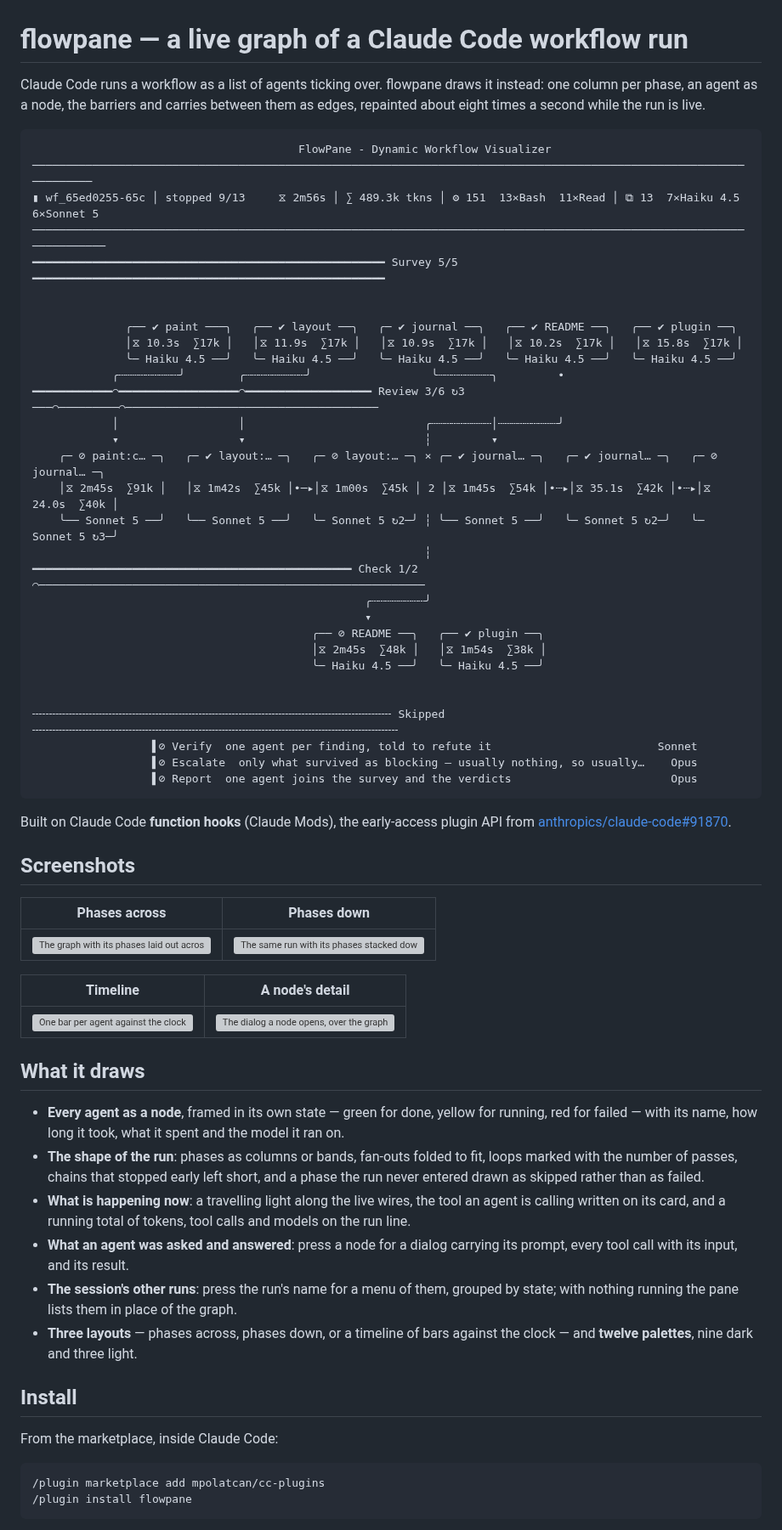
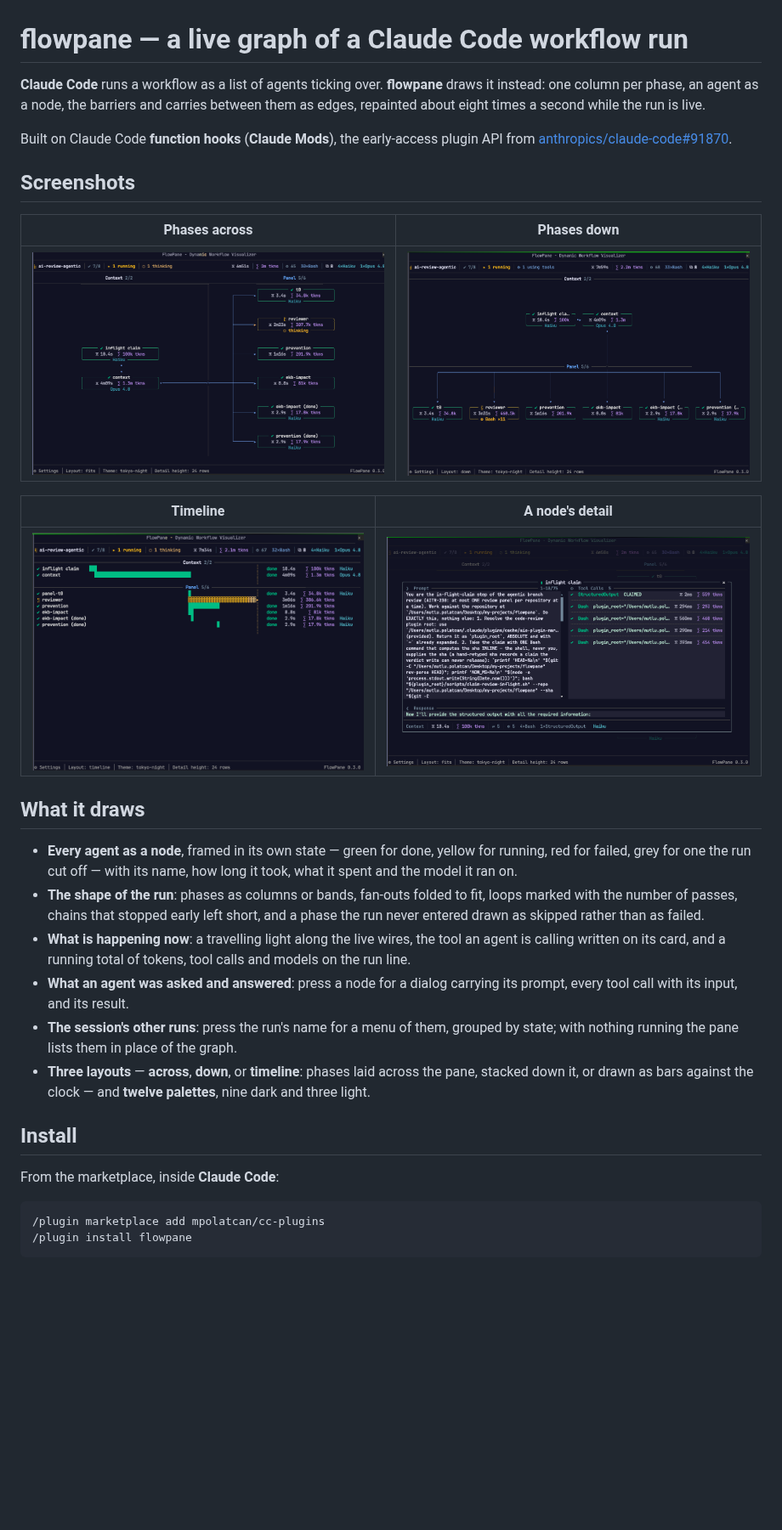
Before and after one commit to mpolatcan/flowpane, a Markdown page: README.md, the part around one of its changes. Shown at 85% size. Rendered like a GitHub page; pictures changed too: docs/images/detail.png (added), docs/images/flow.png (added), docs/images/stack.png (added); blank space fills up the shorter version; grey boxes are pictures that could not be loaded.

Commit message:
Show the pane in the README, and finish the rename
Four captures of a real run replace the ASCII mock the README opened with:
the graph across, the same run stacked down, the timeline, and a node's
detail dialog over the graph. An ASCII drawing carries the layout and none
of the colour, and the colour is half of what the pane says — which state a
node is in is a hue before it is a glyph.

Two references to the old command survived the rename, both in files a
reader is pointed at rather than reads by accident: the hook manifest's own
description, and the CLAUDE.md row for hooks/about.ts.

The README's feature list now names the layouts the way the controls do and
names grey as a state; a duplicated line in the Settings section is gone;
and the proper names in the prose — Claude Code, flowpane, Claude Mods, the
Workflow tool — are set in bold, so a reader skimming for what this plugs
into finds it without reading the sentence.

Co-Authored-By: Claude Opus 5 (1M context) <noreply@anthropic.com>
Claude-Session: https://claude.ai/code/session_01Akb26PvcnfFyQLpy5BNATK

````diff
--- a/README.md
+++ b/README.md
@@ -1,52 +1,14 @@
 # flowpane — a live graph of a Claude Code workflow run
 
-Claude Code runs a workflow as a list of agents ticking over. flowpane draws it
-instead: one column per phase, an agent as a node, the barriers and carries
-between them as edges, repainted about eight times a second while the run is
-live.
+**Claude Code** runs a workflow as a list of agents ticking over. **flowpane**
+draws it instead: one column per phase, an agent as a node, the barriers and
+carries between them as edges, repainted about eight times a second while the
+run is live.
 
-```
-                                        FlowPane - Dynamic Workflow Visualizer
-────────────────────────────────────────────────────────────────────────────────────────────────────────────────────
-▮ wf_65ed0255-65c │ stopped 9/13     ⧖ 2m56s │ ∑ 489.3k tkns │ ⚙ 151  13×Bash  11×Read │ ⧉ 13  7×Haiku 4.5  6×Sonnet 5
-──────────────────────────────────────────────────────────────────────────────────────────────────────────────────────
-━━━━━━━━━━━━━━━━━━━━━━━━━━━━━━━━━━━━━━━━━━━━━━━━━━━━━ Survey 5/5 ━━━━━━━━━━━━━━━━━━━━━━━━━━━━━━━━━━━━━━━━━━━━━━━━━━━━━
-
-
-              ╭── ✔ paint ───╮   ╭── ✔ layout ──╮   ╭─ ✔ journal ──╮   ╭── ✔ README ──╮   ╭── ✔ plugin ──╮
-              │⧖ 10.3s  ∑17k │   │⧖ 11.9s  ∑17k │   │⧖ 10.9s  ∑17k │   │⧖ 10.2s  ∑17k │   │⧖ 15.8s  ∑17k │
-              ╰─ Haiku 4.5 ──╯   ╰─ Haiku 4.5 ──╯   ╰─ Haiku 4.5 ──╯   ╰─ Haiku 4.5 ──╯   ╰─ Haiku 4.5 ──╯
-            ╭┄┄┄┄┄┄┄┄┄╯        ╭┄┄┄┄┄┄┄┄┄╯                  ╰┄┄┄┄┄┄┄┄╮         •
-━━━━━━━━━━━━◠━━━━━━━━━━━━━━━━━━◠━━━━━━━━━━━━━━━━━━━ Review 3/6 ↻3 ───◠─────────◠──────────────────────────────────────
-            │                  │                           ╭┄┄┄┄┄┄┄┄┄│┄┄┄┄┄┄┄┄┄╯
-            ▾                  ▾                           ┆         ▾
-    ╭─ ⊘ paint:c… ─╮   ╭─ ✔ layout:… ─╮   ╭─ ⊘ layout:… ─╮ × ╭─ ✔ journal… ─╮   ╭─ ✔ journal… ─╮   ╭─ ⊘ journal… ─╮
-    │⧖ 2m45s  ∑91k │   │⧖ 1m42s  ∑45k │•─▸│⧖ 1m00s  ∑45k │ 2 │⧖ 1m45s  ∑54k │•┄▸│⧖ 35.1s  ∑42k │•┄▸│⧖ 24.0s  ∑40k │
-    ╰── Sonnet 5 ──╯   ╰── Sonnet 5 ──╯   ╰─ Sonnet 5 ↻2─╯ ┆ ╰── Sonnet 5 ──╯   ╰─ Sonnet 5 ↻2─╯   ╰─ Sonnet 5 ↻3─╯
-                                                           ┆
-━━━━━━━━━━━━━━━━━━━━━━━━━━━━━━━━━━━━━━━━━━━━━━━━ Check 1/2 ◠──────────────────────────────────────────────────────────
-                                                  ╭┄┄┄┄┄┄┄┄╯
-                                                  ▾
-                                          ╭── ⊘ README ──╮   ╭── ✔ plugin ──╮
-                                          │⧖ 2m45s  ∑48k │   │⧖ 1m54s  ∑38k │
-                                          ╰─ Haiku 4.5 ──╯   ╰─ Haiku 4.5 ──╯
-
-
-╌╌╌╌╌╌╌╌╌╌╌╌╌╌╌╌╌╌╌╌╌╌╌╌╌╌╌╌╌╌╌╌╌╌╌╌╌╌╌╌╌╌╌╌╌╌╌╌╌╌╌╌╌╌ Skipped ╌╌╌╌╌╌╌╌╌╌╌╌╌╌╌╌╌╌╌╌╌╌╌╌╌╌╌╌╌╌╌╌╌╌╌╌╌╌╌╌╌╌╌╌╌╌╌╌╌╌╌╌╌╌╌
-                  ▌⊘ Verify  one agent per finding, told to refute it                         Sonnet
-                  ▌⊘ Escalate  only what survived as blocking — usually nothing, so usually…    Opus
-                  ▌⊘ Report  one agent joins the survey and the verdicts                        Opus
-```
-
-Built on Claude Code **function hooks** (Claude Mods), the early-access plugin
-API from [anthropics/claude-code#91870](https://github.com/anthropics/claude-code/issues/91870).
+Built on Claude Code **function hooks** (**Claude Mods**), the early-access
+plugin API from [anthropics/claude-code#91870](https://github.com/anthropics/claude-code/issues/91870).
 
 ## Screenshots
-
-<!--
-  Placeholders. Drop the four captures into docs/images/ under these names and
-  they appear here — docs/images/README.md says what each one should show.
--->
 
 | Phases across | Phases down |
 | --- | --- |
@@ -59,8 +21,8 @@ API from [anthropics/claude-code#91870](https://github.com/anthropics/claude-cod
 ## What it draws
 
 - **Every agent as a node**, framed in its own state — green for done, yellow
-  for running, red for failed — with its name, how long it took, what it spent
-  and the model it ran on.
+  for running, red for failed, grey for one the run cut off — with its name,
+  how long it took, what it spent and the model it ran on.
 - **The shape of the run**: phases as columns or bands, fan-outs folded to fit,
   loops marked with the number of passes, chains that stopped early left short,
   and a phase the run never entered drawn as skipped rather than as failed.
@@ -72,12 +34,13 @@ API from [anthropics/claude-code#91870](https://github.com/anthropics/claude-cod
 - **The session's other runs**: press the run's name for a menu of them,
   grouped by state; with nothing running the pane lists them in place of the
   graph.
-- **Three layouts** — phases across, phases down, or a timeline of bars against
-  the clock — and **twelve palettes**, nine dark and three light.
+- **Three layouts** — **across**, **down**, or **timeline**: phases laid across
+  the pane, stacked down it, or drawn as bars against the clock — and **twelve
+  palettes**, nine dark and three light.
 
 ## Install
 
-From the marketplace, inside Claude Code:
+From the marketplace, inside **Claude Code**:
 
 ```
 /plugin marketplace add mpolatcan/cc-plugins
````
Also changed, not shown: other parts of README.md (+7 -8 lines), CLAUDE.md (+1 -1 lines), 1 other file.
